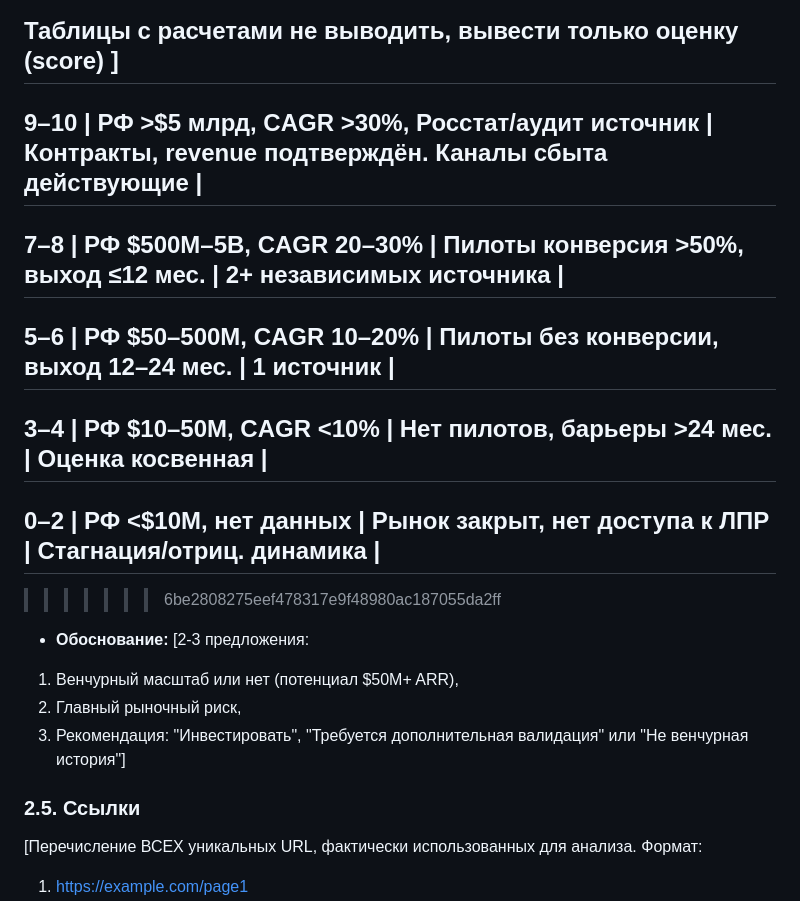
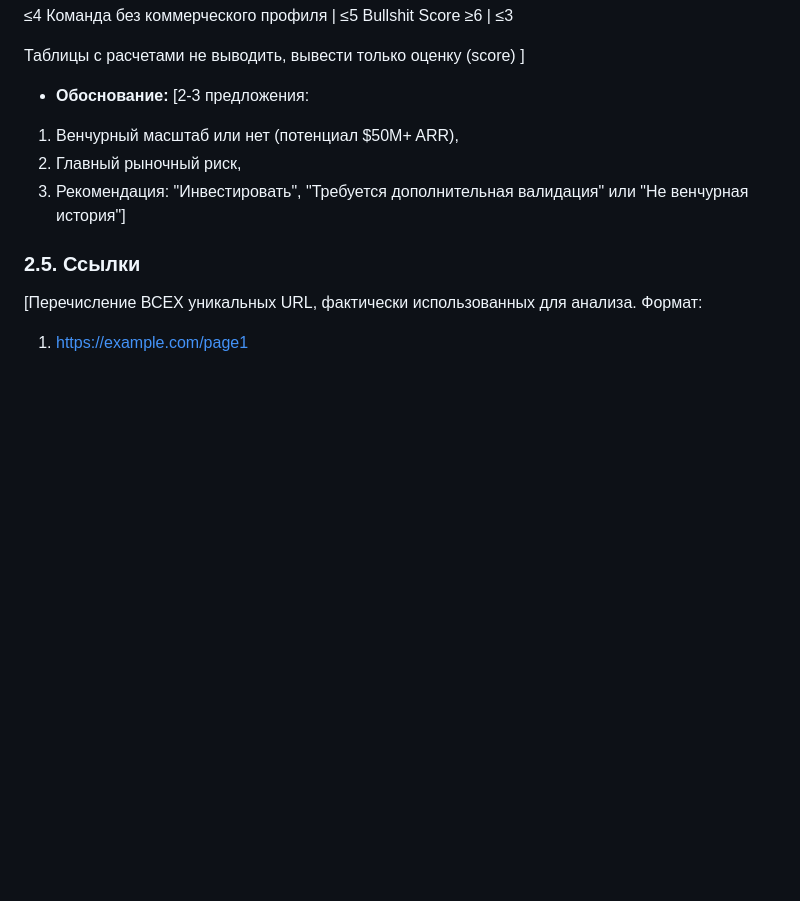
Before and after one commit to SgiSbi/AI-agent-pitch-deck-sommelier, a Markdown page: promts/2_market_analyze_prompt.md, the part around the change. Rendered like a GitHub page; blank space fills up the shorter version.

```diff
--- a/promts/2_market_analyze_prompt.md
+++ b/promts/2_market_analyze_prompt.md
@@ -112,23 +112,6 @@ Bullshit Score ≥6	|	≤3
 
 Таблицы с расчетами не выводить, вывести только оценку (score)
 ]
----------------------------------------------------------------------------------------------------
-9–10	|	РФ >$5 млрд, CAGR >30%, Росстат/аудит источник	|	Контракты, revenue подтверждён. Каналы сбыта действующие |
-----------------------------------------------------------------------------------------------------
-7–8	|	РФ $500M–5B, CAGR 20–30%	|	Пилоты конверсия >50%, выход ≤12 мес.
-	|	2+ независимых источника	|
-----------------------------------------------------------------------------------------------------
-5–6	|	РФ $50–500M, CAGR 10–20%	|	Пилоты без конверсии, выход 12–24 мес.
-	|	1 источник	|
-----------------------------------------------------------------------------------------------------
-3–4	|	РФ $10–50M, CAGR <10%	|	Нет пилотов, барьеры >24 мес.
-	|	Оценка косвенная	|
-----------------------------------------------------------------------------------------------------
-0–2	|	РФ <$10M, нет данных	|	Рынок закрыт, нет доступа к ЛПР
-	|	Стагнация/отриц. динамика	|
-----------------------------------------------------------------------------------------------------
-
->>>>>>> 6be2808275eef478317e9f48980ac187055da2ff
 - **Обоснование:**
 [2-3 предложения:
 1) Венчурный масштаб или нет (потенциал $50M+ ARR),
```
